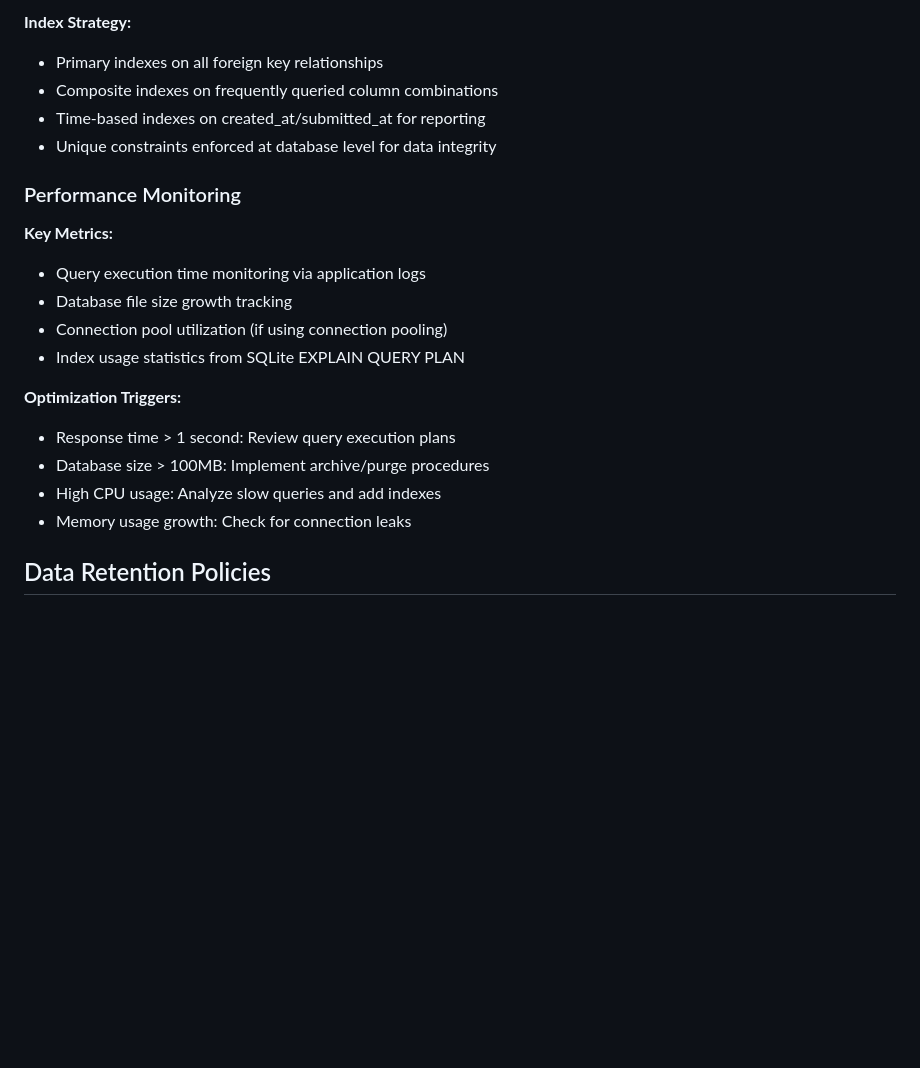
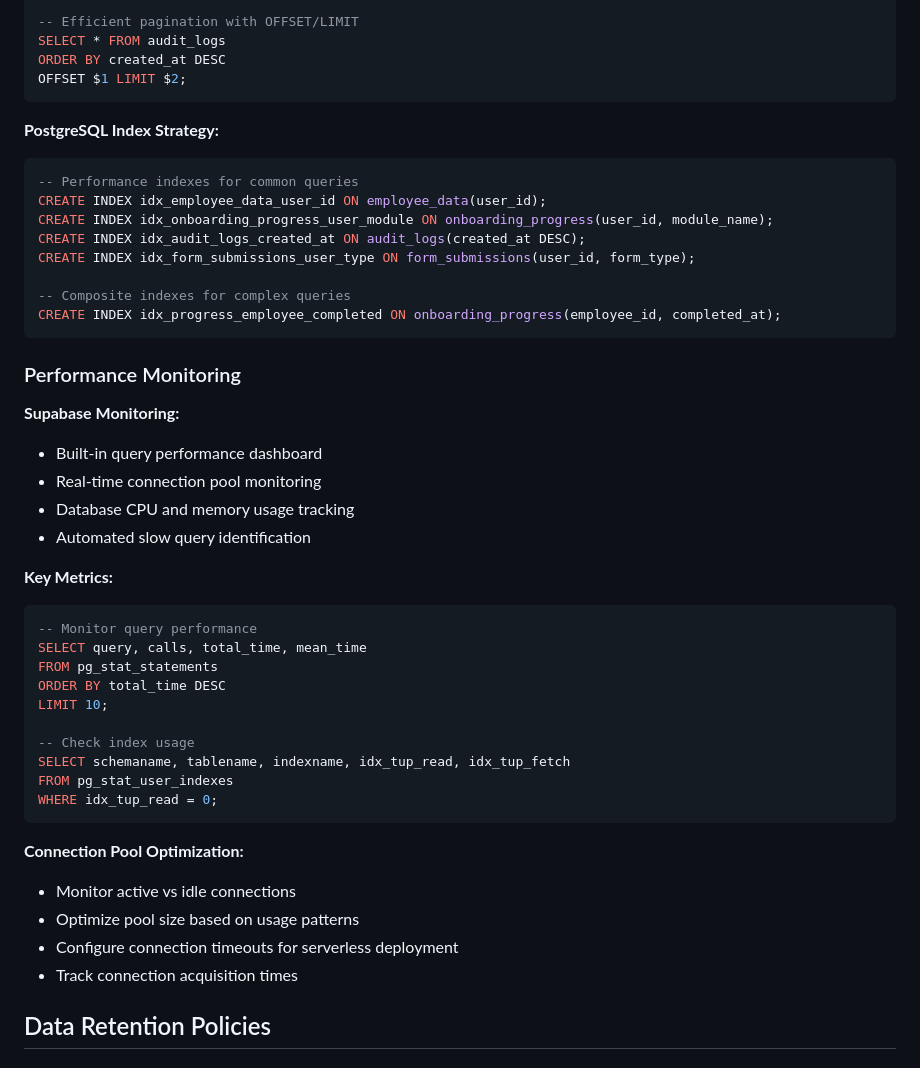
Before and after one commit to Steel-tech/Steel-Onboarding-App, a Markdown page: DATABASE.md, the part around one of its changes. GitHub-like rendering; blank space fills up the shorter version.

````diff
--- a/DATABASE.md
+++ b/DATABASE.md
@@ -386,23 +411,49 @@ Cloud-native PostgreSQL database system deployed on Supabase, supporting user au
 
-**Index Strategy:**
-- Primary indexes on all foreign key relationships
-- Composite indexes on frequently queried column combinations
-- Time-based indexes on created_at/submitted_at for reporting
-- Unique constraints enforced at database level for data integrity
+-- Efficient pagination with OFFSET/LIMIT
+SELECT * FROM audit_logs
+ORDER BY created_at DESC
+OFFSET $1 LIMIT $2;
+```
+
+**PostgreSQL Index Strategy:**
+```sql
+-- Performance indexes for common queries
+CREATE INDEX idx_employee_data_user_id ON employee_data(user_id);
+CREATE INDEX idx_onboarding_progress_user_module ON onboarding_progress(user_id, module_name);
+CREATE INDEX idx_audit_logs_created_at ON audit_logs(created_at DESC);
+CREATE INDEX idx_form_submissions_user_type ON form_submissions(user_id, form_type);
+
+-- Composite indexes for complex queries
+CREATE INDEX idx_progress_employee_completed ON onboarding_progress(employee_id, completed_at);
+```
 
 ### Performance Monitoring
 
+**Supabase Monitoring:**
+- Built-in query performance dashboard
+- Real-time connection pool monitoring
+- Database CPU and memory usage tracking
+- Automated slow query identification
+
 **Key Metrics:**
-- Query execution time monitoring via application logs
-- Database file size growth tracking
-- Connection pool utilization (if using connection pooling)
-- Index usage statistics from SQLite EXPLAIN QUERY PLAN
+```sql
+-- Monitor query performance
+SELECT query, calls, total_time, mean_time
+FROM pg_stat_statements
+ORDER BY total_time DESC
+LIMIT 10;
 
-**Optimization Triggers:**
-- Response time > 1 second: Review query execution plans
-- Database size > 100MB: Implement archive/purge procedures
-- High CPU usage: Analyze slow queries and add indexes
-- Memory usage growth: Check for connection leaks
+-- Check index usage
+SELECT schemaname, tablename, indexname, idx_tup_read, idx_tup_fetch
+FROM pg_stat_user_indexes
+WHERE idx_tup_read = 0;
+```
+
+**Connection Pool Optimization:**
+- Monitor active vs idle connections
+- Optimize pool size based on usage patterns
+- Configure connection timeouts for serverless deployment
+- Track connection acquisition times
 
 ## Data Retention Policies
 
````
Also changed, not shown: other parts of DATABASE.md (+105 -42 lines).
